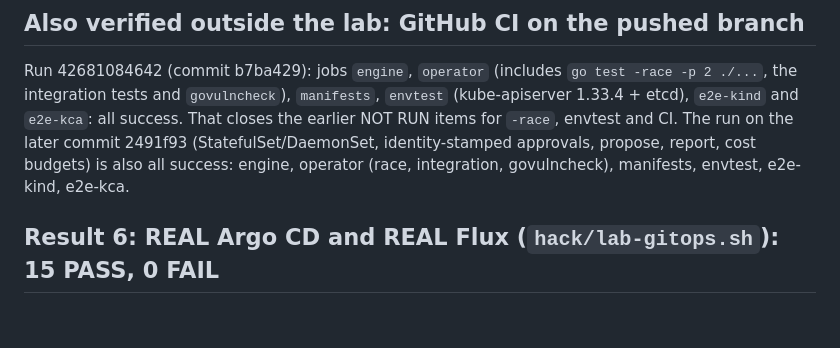
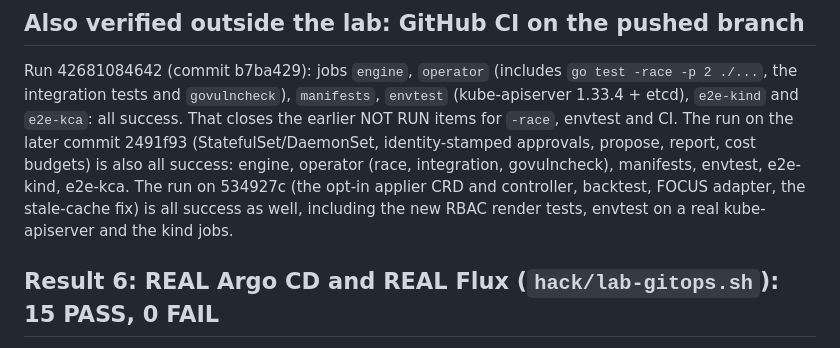
Before and after one commit to Santidelacarrera/KubeCost_Auto_HPA, a Markdown page: docs/LAB.md, the part around the change. Rendered like a GitHub page; blank space fills up the shorter version.

Commit message:
Record green CI on 534927c
Co-Authored-By: Claude Sonnet 5.5 <noreply@anthropic.com>

```diff
--- a/docs/LAB.md
+++ b/docs/LAB.md
@@ -91,7 +91,7 @@ a second process refuses the same recommendation ID, and a brand-new process rol
 ## Also verified outside the lab: GitHub CI on the pushed branch
 
 Run 42681084642 (commit b7ba429): jobs `engine`, `operator` (includes `go test -race -p 2 ./...`, the integration tests and `govulncheck`), `manifests`, `envtest` (kube-apiserver 1.33.4 + etcd), `e2e-kind` and `e2e-kca`: all success.
-That closes the earlier NOT RUN items for `-race`, envtest and CI. The run on the later commit 2491f93 (StatefulSet/DaemonSet, identity-stamped approvals, propose, report, cost budgets) is also all success: engine, operator (race, integration, govulncheck), manifests, envtest, e2e-kind, e2e-kca.
+That closes the earlier NOT RUN items for `-race`, envtest and CI. The run on the later commit 2491f93 (StatefulSet/DaemonSet, identity-stamped approvals, propose, report, cost budgets) is also all success: engine, operator (race, integration, govulncheck), manifests, envtest, e2e-kind, e2e-kca. The run on 534927c (the opt-in applier CRD and controller, backtest, FOCUS adapter, the stale-cache fix) is all success as well, including the new RBAC render tests, envtest on a real kube-apiserver and the kind jobs.
 
 
 ## Result 6: REAL Argo CD and REAL Flux (`hack/lab-gitops.sh`): 15 PASS, 0 FAIL
```
